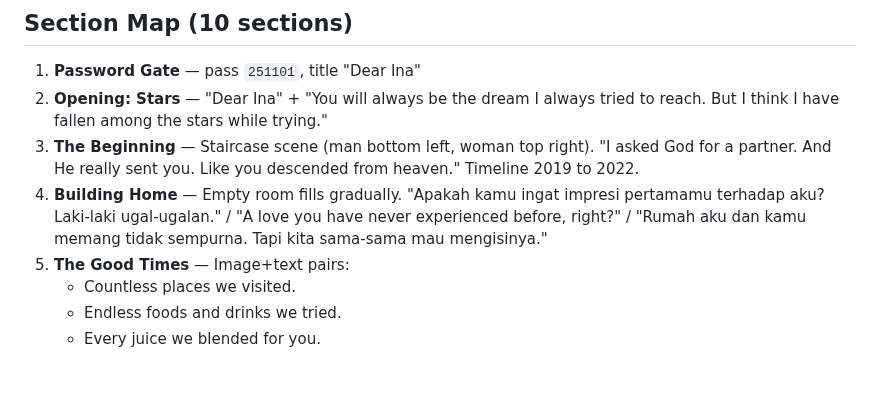
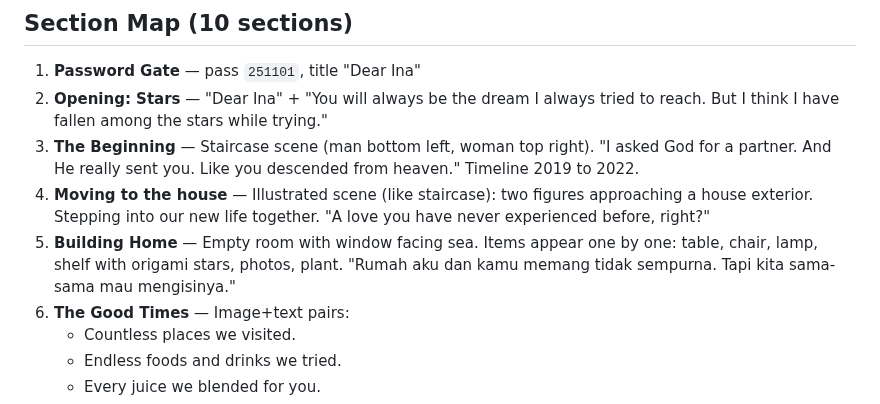
Before and after one commit to ariodwiponco/dearina, a Markdown page: BRIEF_FOR_KIMI.md, the part around the change. Drawn GitHub-style; blank space fills up the shorter version.

Commit message:
update brief with new 'moving to the house' scene section

```diff
--- a/BRIEF_FOR_KIMI.md
+++ b/BRIEF_FOR_KIMI.md
@@ -32,7 +32,8 @@ This is the best possible goodbye.
 1. **Password Gate** — pass `251101`, title "Dear Ina"
 2. **Opening: Stars** — "Dear Ina" + "You will always be the dream I always tried to reach. But I think I have fallen among the stars while trying."
 3. **The Beginning** — Staircase scene (man bottom left, woman top right). "I asked God for a partner. And He really sent you. Like you descended from heaven." Timeline 2019 to 2022.
-4. **Building Home** — Empty room fills gradually. "Apakah kamu ingat impresi pertamamu terhadap aku? Laki-laki ugal-ugalan." / "A love you have never experienced before, right?" / "Rumah aku dan kamu memang tidak sempurna. Tapi kita sama-sama mau mengisinya."
+4. **Moving to the house** — Illustrated scene (like staircase): two figures approaching a house exterior. Stepping into our new life together. "A love you have never experienced before, right?"
+5. **Building Home** — Empty room with window facing sea. Items appear one by one: table, chair, lamp, shelf with origami stars, photos, plant. "Rumah aku dan kamu memang tidak sempurna. Tapi kita sama-sama mau mengisinya."
 5. **The Good Times** — Image+text pairs:
    - Countless places we visited.
    - Endless foods and drinks we tried.
```
